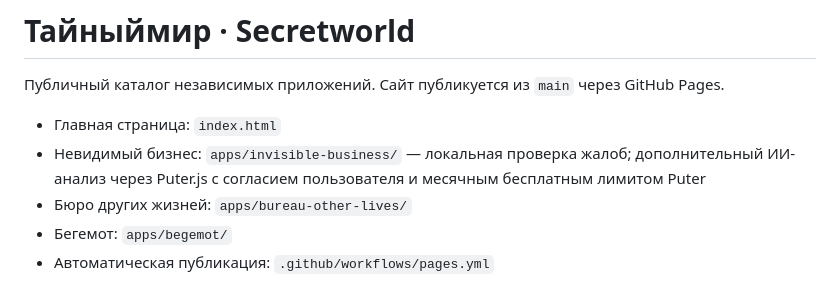
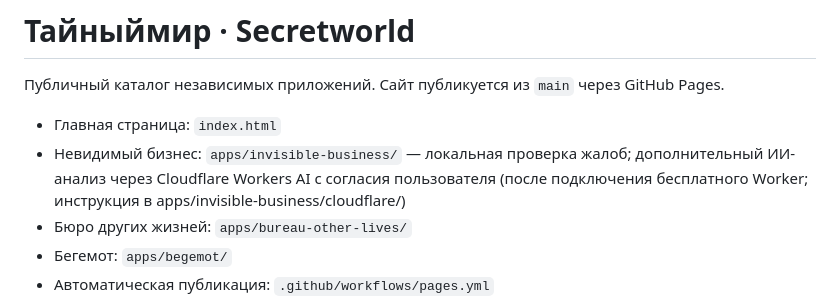
Before and after one commit to Tamagochigit/Secretworld, a Markdown page: README.md, the part around the change. GitHub-like rendering.

Commit message:
docs: update free AI provider from Puter to Cloudflare Workers AI

```diff
--- a/README.md
+++ b/README.md
@@ -3,7 +3,7 @@
 Публичный каталог независимых приложений. Сайт публикуется из `main` через GitHub Pages.
 
 - Главная страница: `index.html`
-- Невидимый бизнес: `apps/invisible-business/` — локальная проверка жалоб; дополнительный ИИ-анализ через Puter.js с согласием пользователя и месячным бесплатным лимитом Puter
+- Невидимый бизнес: `apps/invisible-business/` — локальная проверка жалоб; дополнительный ИИ-анализ через Cloudflare Workers AI с согласия пользователя (после подключения бесплатного Worker; инструкция в apps/invisible-business/cloudflare/)
 - Бюро других жизней: `apps/bureau-other-lives/`
 - Бегемот: `apps/begemot/`
 - Автоматическая публикация: `.github/workflows/pages.yml`
```
